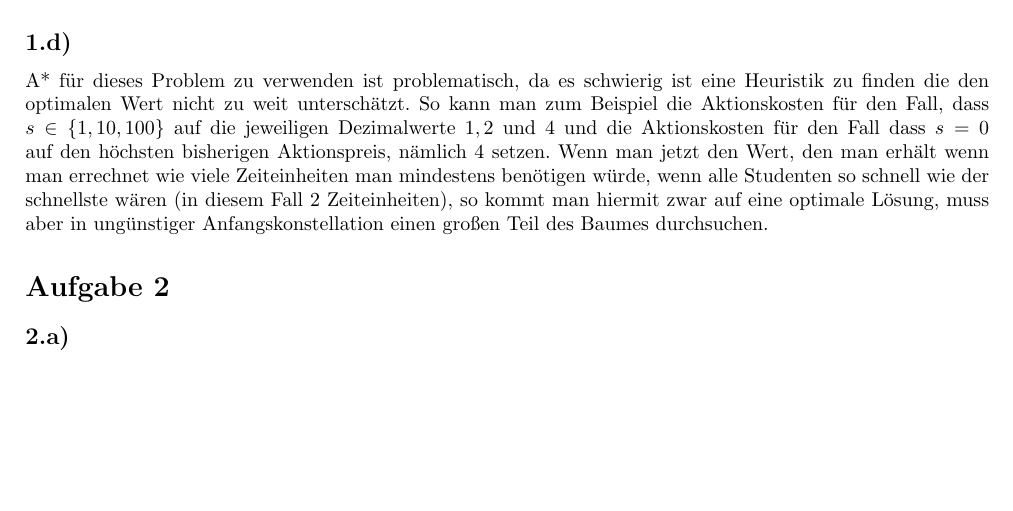
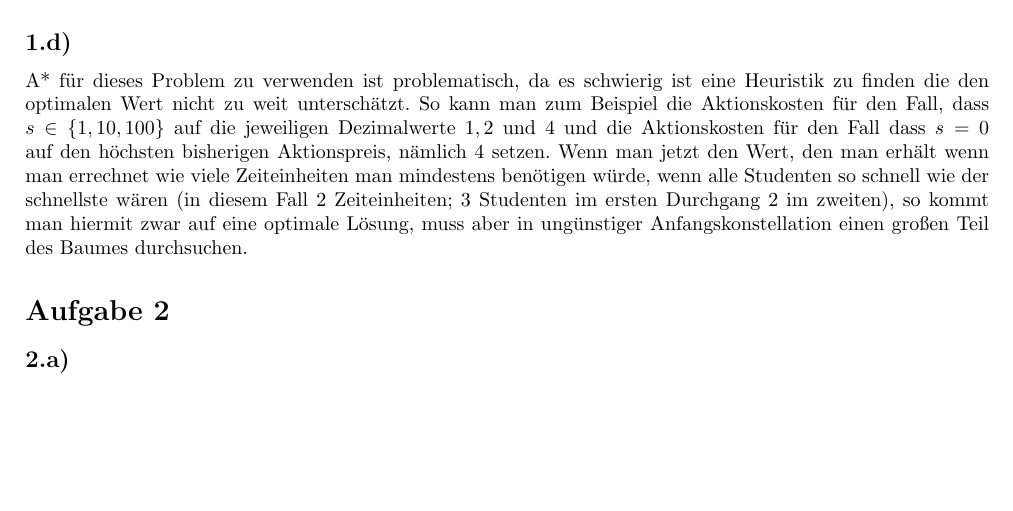
Before and after one commit to MFizz/GKITUB, a LaTeX document (GKI_HA1.tex): part of page 2 of 2, cut so that both start at the same text. Compiled offline with pdfLaTeX; a LaTeX package or settings file that is missing is left out.

Commit message:
1. Aufgabe komplett

```diff
--- a/GKI_HA1.tex
+++ b/GKI_HA1.tex
@@ -102,10 +102,11 @@ Ohne andere wie in (1.a) beschriebenen Terminierungsformen ist die maximale Tief
 Tiefensuche eignet sich nicht da die maximale Tiefe des Baumes unendlich beträgt. Breitensuche würde dagegen eine (nicht unbedingt optimale) Lösung finden. Best-First-Search (als eigentlich informierte Suche) könnte mithilfe der in 1.b) vorgeschlagenen Aktionskosten schneller zu einer Lösung kommen, die aber nicht unbedingt optimal ist.
 
 \subsection*{1.d)}
-A* für dieses Problem zu verwenden ist problematisch, da es schwierig ist eine Heuristik zu finden die den optimalen Wert nicht zu weit unterschätzt. So kann man zum Beispiel die Aktionskosten für den Fall, dass $s \in \{1,10,100\}$ auf die jeweiligen Dezimalwerte $1, 2$ und $4$ und die Aktionskosten für den Fall dass $s=0$ auf den höchsten bisherigen Aktionspreis, nämlich $4$ setzen. Wenn man jetzt den Wert, den man erhält wenn man errechnet wie viele Zeiteinheiten man mindestens benötigen würde, wenn alle Studenten so schnell wie der schnellste wären (in diesem Fall 2 Zeiteinheiten), so kommt man hiermit zwar auf eine optimale Lösung, muss aber in ungünstiger Anfangskonstellation einen großen Teil des Baumes durchsuchen.
+A* für dieses Problem zu verwenden ist problematisch, da es schwierig ist eine Heuristik zu finden die den optimalen Wert nicht zu weit unterschätzt. So kann man zum Beispiel die Aktionskosten für den Fall, dass $s \in \{1,10,100\}$ auf die jeweiligen Dezimalwerte $1, 2$ und $4$ und die Aktionskosten für den Fall dass $s=0$ auf den höchsten bisherigen Aktionspreis, nämlich $4$ setzen. Wenn man jetzt den Wert, den man erhält wenn man errechnet wie viele Zeiteinheiten man mindestens benötigen würde, wenn alle Studenten so schnell wie der schnellste wären (in diesem Fall 2 Zeiteinheiten; 3 Studenten im ersten Durchgang 2 im zweiten), so kommt man hiermit zwar auf eine optimale Lösung, muss aber in ungünstiger Anfangskonstellation einen großen Teil des Baumes durchsuchen.
 
 \section*{Aufgabe 2}
 \subsection*{2.a)}
 
 
+
 \end{document}
```
Also changed, not shown: GKI_HA1.pdf.
